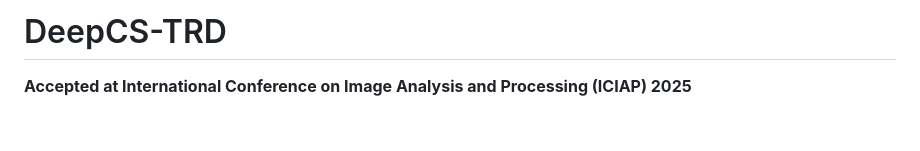
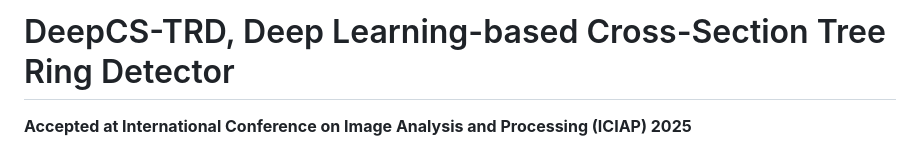
Before and after one commit to hmarichal93/deepcstrd, a Markdown page: README.md, the part around the change. Rendered like a GitHub page; blank space fills up the shorter version.

```diff
--- a/README.md
+++ b/README.md
@@ -1,4 +1,4 @@
-# DeepCS-TRD
+# DeepCS-TRD, Deep Learning-based Cross-Section Tree Ring Detector
 
 **Accepted at International Conference on Image Analysis and Processing (ICIAP) 2025**
 
```
